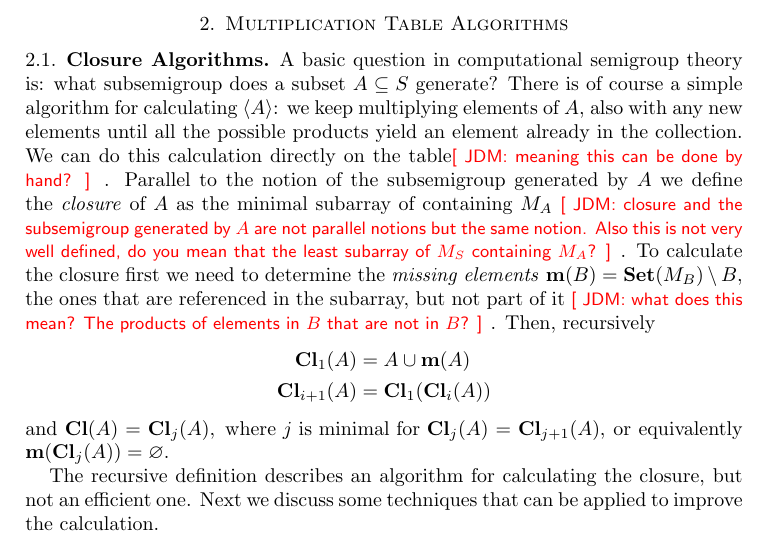
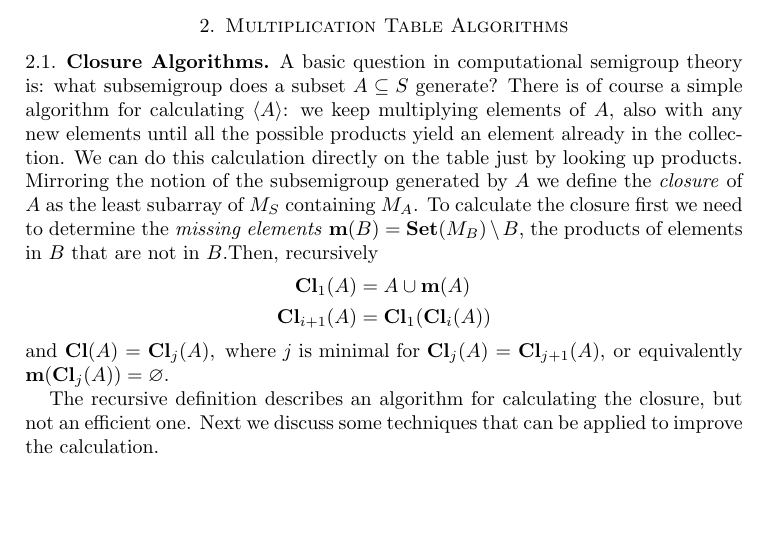
Before and after one commit to gap-packages/subsemi, a LaTeX paper (paper/subsemi.tex): part of page 3 of 15, cut so that both start at the same text, the shorter picture padded with empty space. Compiled offline with pdfLaTeX.

Commit message:
further changes

```diff
--- a/paper/subsemi.tex
+++ b/paper/subsemi.tex
@@ -152,18 +152,19 @@ The group  consisting of all degree $n$ permutations is the \emph{symmetric grou
 \subsection{Closure Algorithms}
 A basic question in computational semigroup theory is: what subsemigroup does a subset $A\subseteq S$ generate?
 There is of course a simple algorithm for calculating $\langle A\rangle$: we keep multiplying elements of $A$, also with any new elements until all the possible products yield an element already in the collection.
-We can do this calculation directly on the table\todo{JDM: meaning this can
-be done by hand?}.
-Parallel to the notion of the subsemigroup generated by $A$ we define the
-\emph{closure} of $A$ as the minimal subarray of containing $M_A$
-\todo{JDM: closure and the subsemigroup generated by $A$ are not parallel
-  notions but the same notion. Also this is not very well defined, do you mean
-that the least subarray of $M_S$ containing $M_A$?}.  To calculate
+We can do this calculation directly on the table just by looking up products.
+Mirroring the notion of the subsemigroup generated by $A$ we define the
+\emph{closure} of $A$ as the least subarray of $M_S$ containing $M_A$. %the minimal subarray of containing $M_A$
+%\todo{JDM: closure and the subsemigroup generated by $A$ are not parallel
+%  notions but the same notion. Also this is not very well defined, do you mean
+%that ?}.
+To calculate
 the closure first we need to determine the \emph{missing elements}
-$\Miss(B)=\Set(M_B)\setminus B$, the ones that are referenced in the
-subarray,
-but not part of it \todo{JDM: what does this mean? The products of elements in
-$B$ that are not in $B$?}.  Then, recursively \begin{align*}
+$\Miss(B)=\Set(M_B)\setminus B$, the products of elements in
+$B$ that are not in $B$.%the ones that are referenced in the
+%subarray,
+%but not part of it \todo{JDM: what does this mean? ?}.
+Then, recursively \begin{align*}
 \Closure_1(A)&=A\cup\Miss(A)\\ \Closure_{i+1}(A)&=\Closure_1(\Closure_{i}(A))
 \end{align*} and $ \Closure(A)=\Closure_j(A), \text{ where $j$ is minimal for
 }\Closure_j(A)=\Closure_{j+1}(A)$, or equivalently
```
